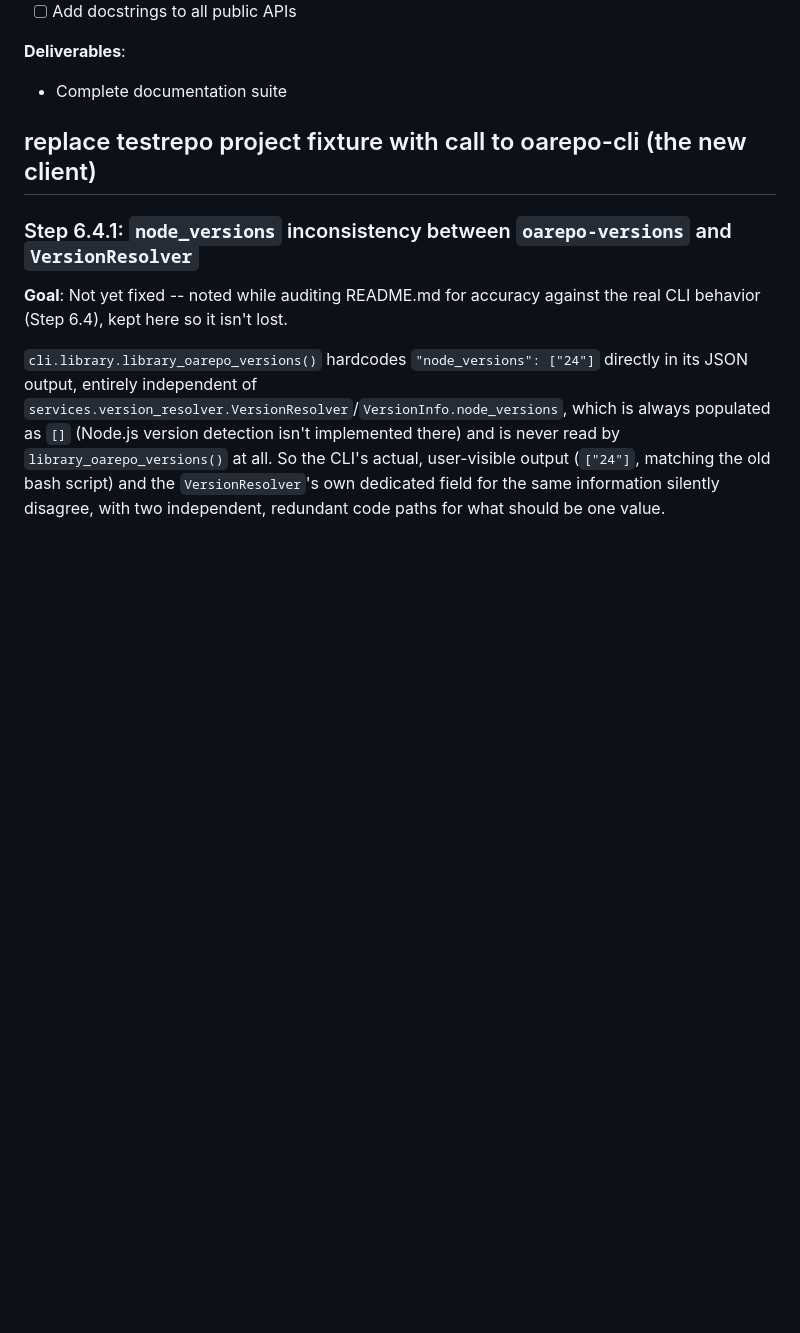
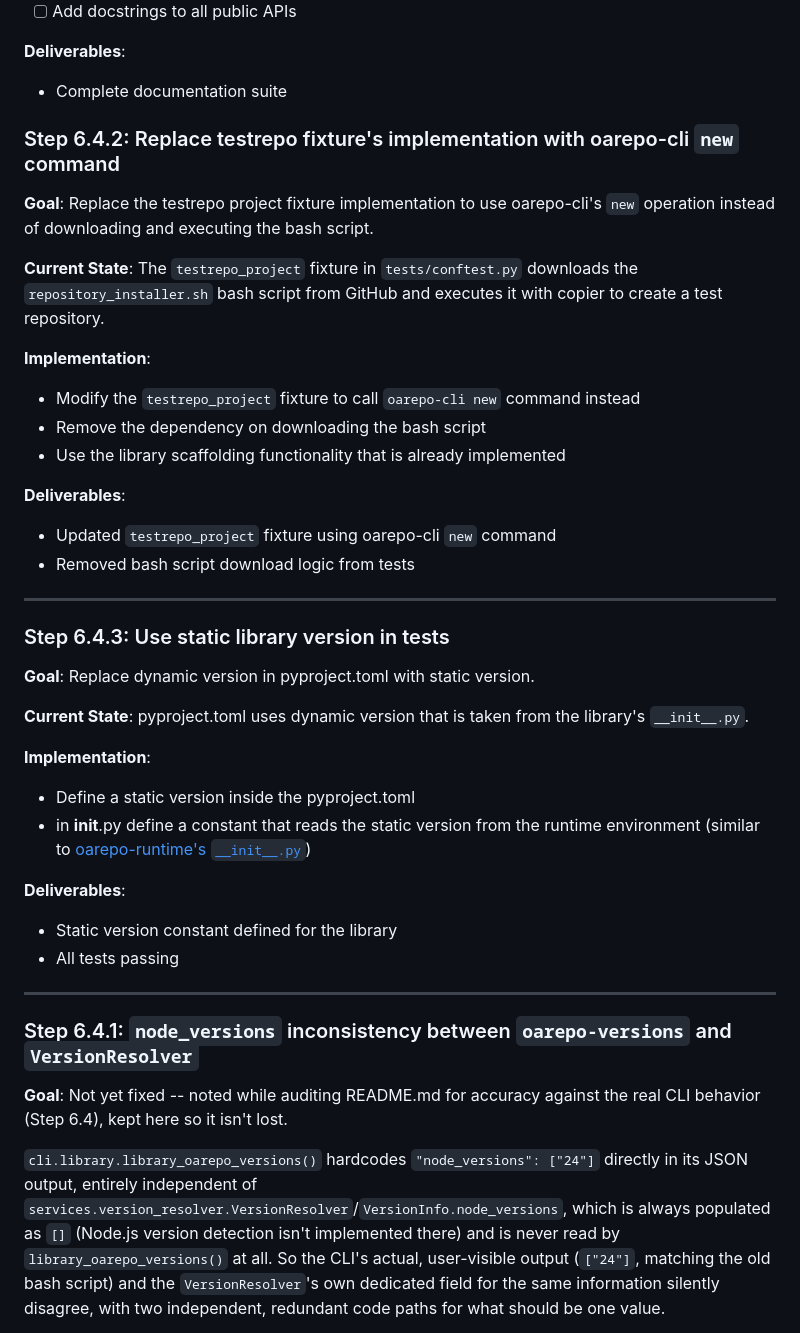
Before and after one commit to oarepo/oarepo-cli, a Markdown page: docs/architecture/implementation-steps.md, the part around the change. GitHub-like rendering; blank space fills up the shorter version.

Commit message:
noted next steps

```diff
--- a/docs/architecture/implementation-steps.md
+++ b/docs/architecture/implementation-steps.md
@@ -2136,7 +2136,37 @@ steps, etc.):
 - Complete documentation suite
 
 
-replace testrepo project fixture with call to oarepo-cli (the new client)
+### Step 6.4.2: Replace testrepo fixture's implementation with oarepo-cli `new` command
+
+**Goal**: Replace the testrepo project fixture implementation to use oarepo-cli's `new` operation instead of downloading and executing the bash script.
+
+**Current State**: The `testrepo_project` fixture in `tests/conftest.py` downloads the `repository_installer.sh` bash script from GitHub and executes it with copier to create a test repository.
+
+**Implementation**:
+- Modify the `testrepo_project` fixture to call `oarepo-cli new` command instead
+- Remove the dependency on downloading the bash script
+- Use the library scaffolding functionality that is already implemented
+
+**Deliverables**:
+- Updated `testrepo_project` fixture using oarepo-cli `new` command
+- Removed bash script download logic from tests
+
+---
+
+### Step 6.4.3: Use static library version in tests
+
+**Goal**: Replace dynamic version in pyproject.toml with static version.
+
+**Current State**: pyproject.toml uses dynamic version that is taken from the library's `__init__.py`.
+
+**Implementation**:
+- Define a static version inside the pyproject.toml
+- in __init__.py define a constant that reads the static version from the runtime environment (similar to [oarepo-runtime's `__init__.py`](https://github.com/oarepo/oarepo-runtime/blob/main/oarepo_runtime/__init__.py))
+
+**Deliverables**:
+- Static version constant defined for the library
+- All tests passing
+
 ---
 
 ### Step 6.4.1: `node_versions` inconsistency between `oarepo-versions` and `VersionResolver`
```
